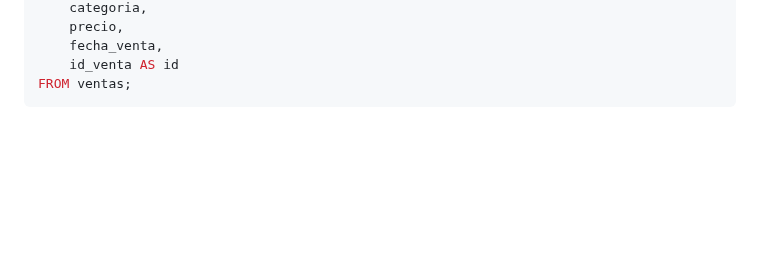
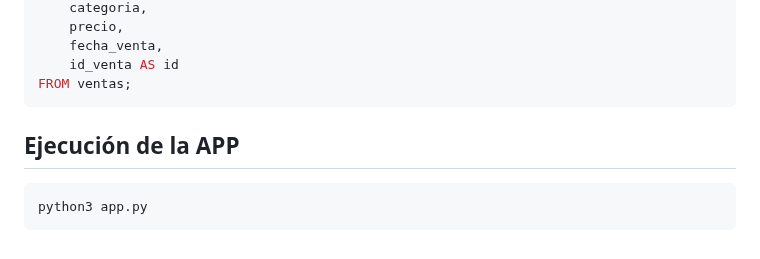
Before and after one commit to PaoDeVi/Big-Data, a Markdown page: README.md, the part around the change. GitHub-like rendering; blank space fills up the shorter version.

````diff
--- a/README.md
+++ b/README.md
@@ -152,3 +152,7 @@ SELECT
     id_venta AS id
 FROM ventas;
 ```
+## Ejecución de la APP
+```bash
+python3 app.py
+```
````
